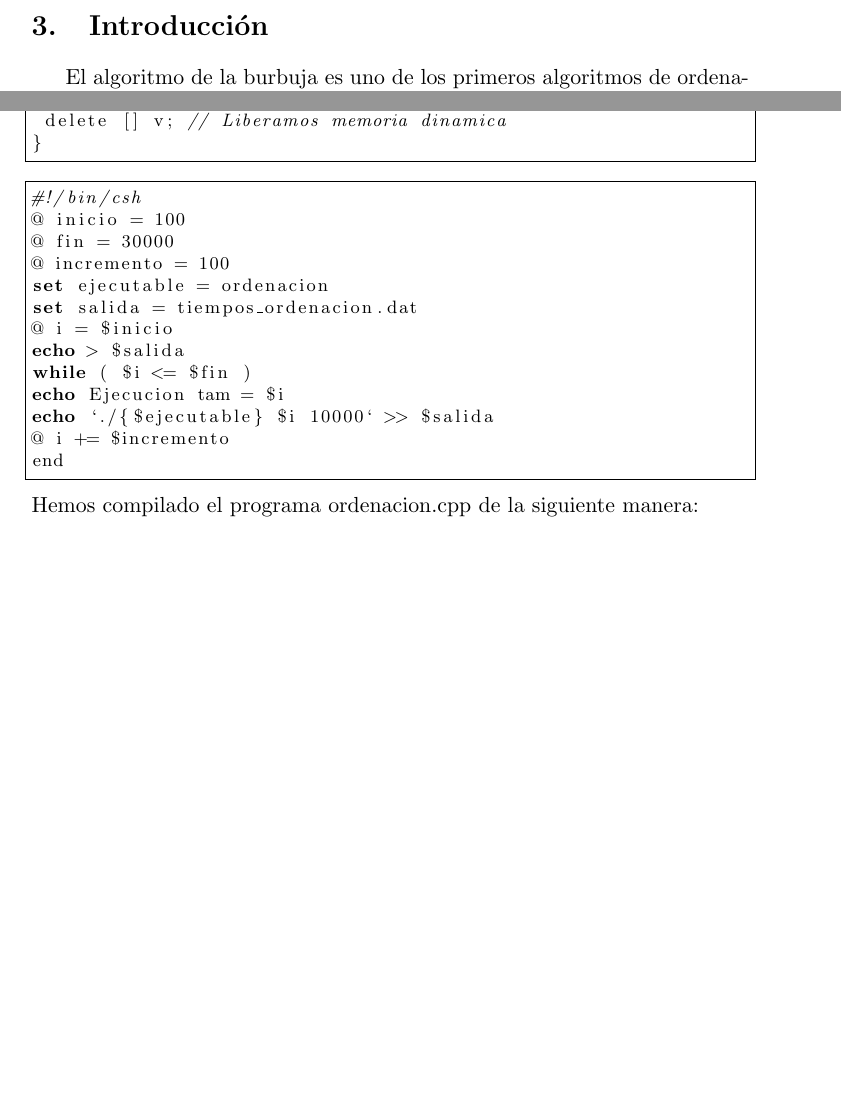
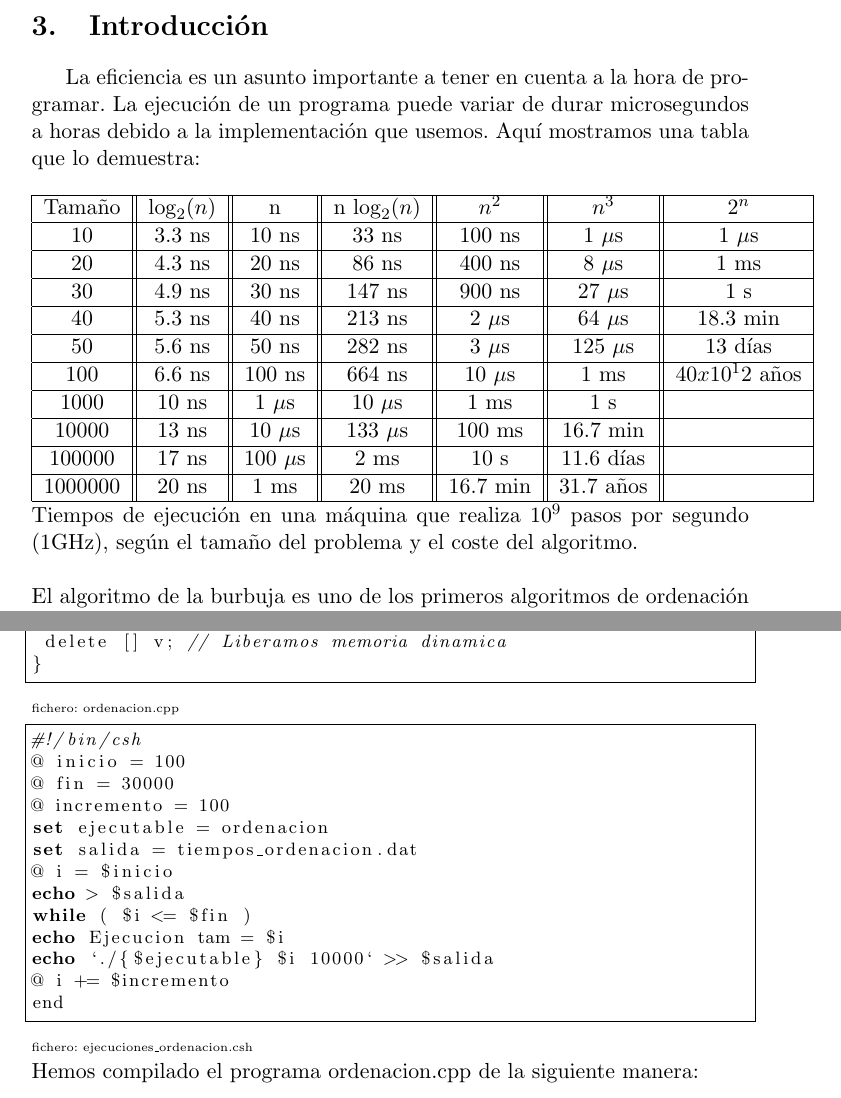
Before and after one commit to Arelaxe/proyecto_final, a LaTeX document (M6_Escalera_Mejias_Noelia.tex): two parts of pages 2 and 4 of 6 before the commit and two parts of pages 2 and 5 of 6 after it, joined at a grey line, cut so that both start at the same text, the shorter picture padded with empty space. Compiled offline with pdfLaTeX.

Commit message:
Terminado

```diff
--- a/M6_Escalera_Mejias_Noelia.tex
+++ b/M6_Escalera_Mejias_Noelia.tex
@@ -26,6 +26,34 @@ Para el proyecto final del curso de LaTeX y Git, he decidido hacer un estudio so
 \item {\bf Algoritmo de la Burbuja \it (Bubble Sort):} Sencillo algoritmo de ordenación. Funciona revisando cada elemento de la lista que va a ser ordenada con el siguiente, intercambiándolos de posición si están en el orden equivocado.
 \end{itemize}
 \section{Introducción}
+La eficiencia es un asunto importante a tener en cuenta a la hora de programar. La ejecución de un programa puede variar de durar microsegundos a horas debido a la implementación que usemos. Aquí mostramos una tabla que lo demuestra: \\ \\
+\begin{tabular}{|c||c||c||c||c||c||c|}
+\hline
+Tamaño & $\log_{2}(n)$ & n & n $\log_{2}(n)$ & $n^2$ & $n^3$ & $2^n$ \\
+\hline
+10 & 3.3 ns & 10 ns & 33 ns & 100 ns & 1 $\mu$s & 1 $\mu$s \\
+\hline
+20 & 4.3 ns & 20 ns & 86 ns & 400 ns & 8 $\mu$s & 1 ms \\
+\hline
+30 & 4.9 ns & 30 ns & 147 ns & 900 ns & 27 $\mu$s & 1 s \\
+\hline
+40 & 5.3 ns & 40 ns & 213 ns & 2 $\mu$s & 64 $\mu$s & 18.3 min \\
+\hline
+50 & 5.6 ns & 50 ns & 282 ns & 3 $\mu$s & 125 $\mu$s & 13 días \\
+\hline
+100 & 6.6 ns & 100 ns & 664 ns & 10 $\mu$s & 1 ms & $40x10^12$ años \\
+\hline
+1000 & 10 ns & 1 $\mu$s & 10 $\mu$s & 1 ms & 1 s & \\
+\hline
+10000 & 13 ns & 10 $\mu$s & 133 $\mu$s & 100 ms & 16.7 min &\\
+\hline
+100000 & 17 ns & 100 $\mu$s & 2 ms & 10 s & 11.6 días & \\
+\hline
+1000000 & 20 ns & 1 ms & 20 ms & 16.7 min  & 31.7 años & \\
+\hline
+\end{tabular}
+Tiempos de ejecución en una máquina que realiza $10^9$ pasos por segundo (1GHz), según el tamaño del problema y el coste del algoritmo.
+\\ \\
 El algoritmo de la burbuja es uno de los primeros algoritmos de ordenación que se aprenden a programar debido a la sencillez de su implementación. Sin embargo, ¿es eficiente? Esto es lo que vamos a comprobar en el presente informe. El lenguaje de programación en el que se trabajará será C++11.
 \section{Estado del arte}
 La eficiencia teórica del algoritmo de la burbuja está ya bastante estudiada, debido a que es un algoritmo bastante conocido. Para estudiarla hemos usado las principales reglas para medir la eficiencia de bucles: sumatorios y reglas de progresiones aritméticas, así como la notación O.
@@ -131,6 +160,7 @@ int main(int argc, char * argv[])
  delete [] v; // Liberamos memoria dinamica
 }
 \end{lstlisting}
+{\tiny fichero: ordenacion.cpp}
 \lstset{language=Bash, breaklines=true, basicstyle=\footnotesize}
 \begin{lstlisting}[frame=single]
 #!/bin/csh
@@ -147,6 +177,7 @@ echo `./{$ejecutable} $i 10000` >> $salida
 @ i += $incremento
 end
 \end{lstlisting}
+{\tiny fichero: ejecuciones\_ordenacion.csh} \\
 Hemos compilado el programa ordenacion.cpp de la siguiente manera:
 \begin{center}
 {\bf \it g++ ordenacion.cpp -o ordenacion}
```
Also changed, not shown: M6_Escalera_Mejias_Noelia.pdf, M6_Escalera_Mejias_Noelia.tex (1 more changed lines), 3 other files.
